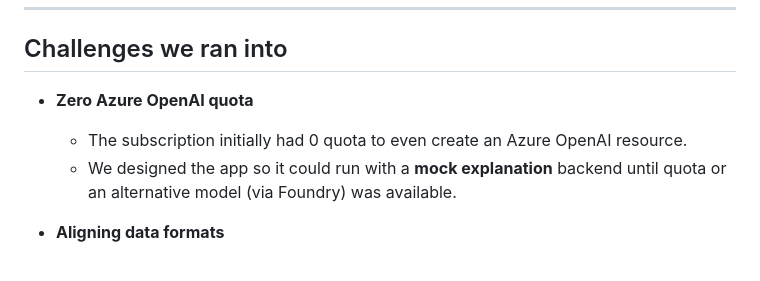
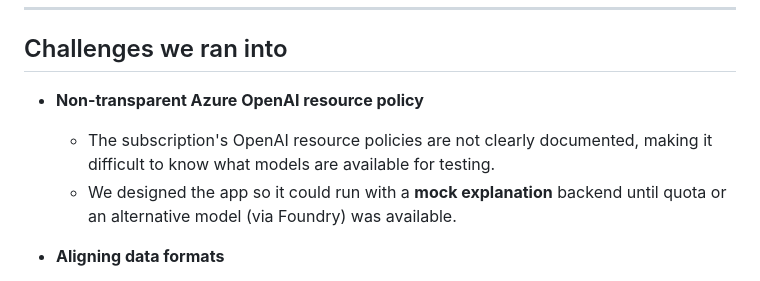
Before and after one commit to khskwok/clearmatch, a Markdown page: README.md, the part around the change. GitHub-like rendering.

Commit message:
Update challenge description to reflect non-transparent OpenAI policy and model availability issues

```diff
--- a/README.md
+++ b/README.md
@@ -108,8 +108,8 @@ ClearMatch is built as a thin, Git-deployable front end with serverless APIs:
 
 ## Challenges we ran into
 
-- **Zero Azure OpenAI quota**
-  - The subscription initially had 0 quota to even create an Azure OpenAI resource.
+- **Non-transparent Azure OpenAI resource policy**
+  - The subscription's OpenAI resource policies are not clearly documented, making it difficult to know what models are available for testing.
   - We designed the app so it could run with a **mock explanation** backend until quota or an alternative model (via Foundry) was available.
 
 - **Aligning data formats**
```
